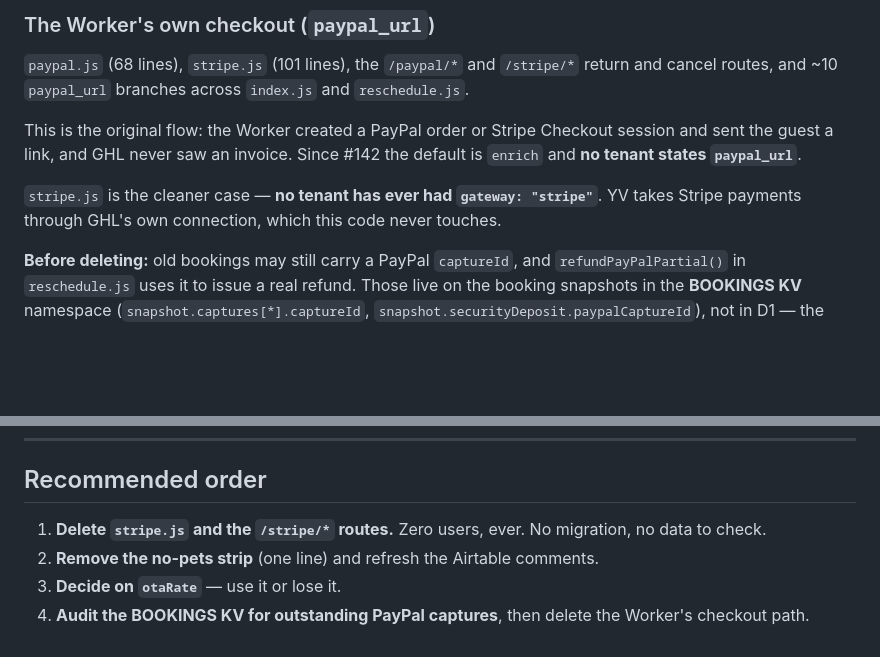
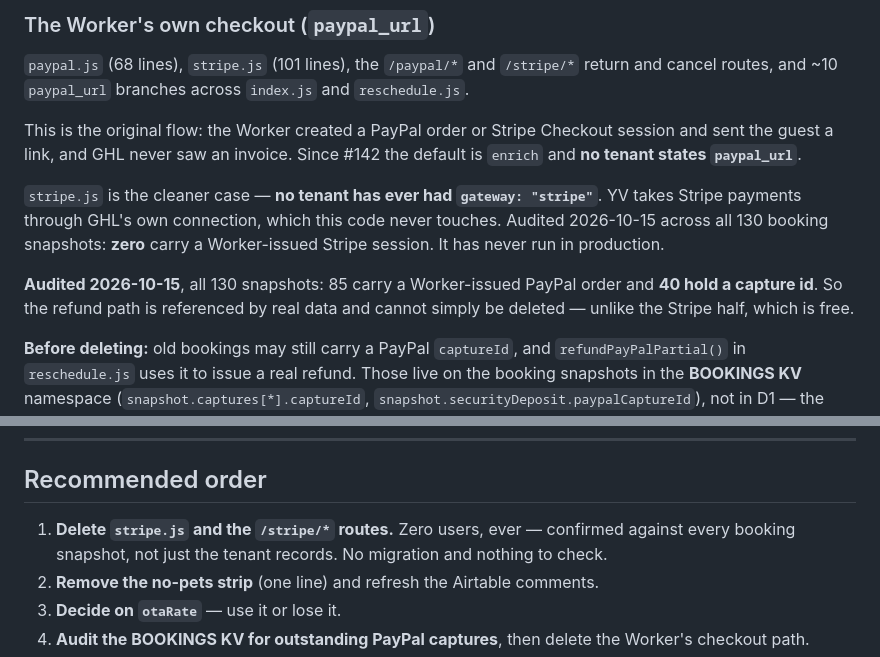
Before and after one commit to firecracker80/homs-invoicing-worker, a Markdown page: RETIREMENT-MAP.md, 2 parts joined by grey strips. GitHub-like rendering; blank space fills up the shorter version.

Commit message:
Retirement map: the capture audit, run
Step 4 in the map said to audit the BOOKINGS KV for outstanding PayPal captures
before deleting the Worker's checkout path. Run now, across all 130 snapshots:

  Worker-held capture id:  40
  Worker PayPal order:     85
  Worker Stripe session:    0

Two things change.

Step 1 moves from inferred to proven. The claim that stripe.js has never run was
based on the three tenant records showing no gateway:"stripe" -- which says what
is configured today, not what ever happened. Zero Stripe sessions across every
booking snapshot ever written says the latter. Nothing to migrate, nothing to
check.

Step 4 is genuinely blocked, and is not symmetrical with the Stripe half. Forty
bookings hold a capture id that refundPayPalPartial() needs to issue a real
refund, so deleting the PayPal path would strip the refund route for them.

Co-Authored-By: Claude Opus 5 <noreply@anthropic.com>

```diff
--- a/RETIREMENT-MAP.md
+++ b/RETIREMENT-MAP.md
@@ -35,7 +35,12 @@ default is `enrich` and **no tenant states `paypal_url`**.
 
 `stripe.js` is the cleaner case — **no tenant has ever had `gateway: "stripe"`**.
 YV takes Stripe payments through GHL's own connection, which this code never
-touches.
+touches. Audited 2026-10-15 across all 130 booking snapshots: **zero** carry a
+Worker-issued Stripe session. It has never run in production.
+
+**Audited 2026-10-15**, all 130 snapshots: 85 carry a Worker-issued PayPal
+order and **40 hold a capture id**. So the refund path is referenced by real
+data and cannot simply be deleted — unlike the Stripe half, which is free.
 
 **Before deleting:** old bookings may still carry a PayPal `captureId`, and
 `refundPayPalPartial()` in `reschedule.js` uses it to issue a real refund. Those
@@ -130,8 +135,9 @@ reproducible.
 
 ## Recommended order
 
-1. **Delete `stripe.js` and the `/stripe/*` routes.** Zero users, ever. No
-   migration, no data to check.
+1. **Delete `stripe.js` and the `/stripe/*` routes.** Zero users, ever —
+   confirmed against every booking snapshot, not just the tenant records. No
+   migration and nothing to check.
 2. **Remove the no-pets strip** (one line) and refresh the Airtable comments.
 3. **Decide on `otaRate`** — use it or lose it.
 4. **Audit the BOOKINGS KV for outstanding PayPal captures**, then delete the
```
